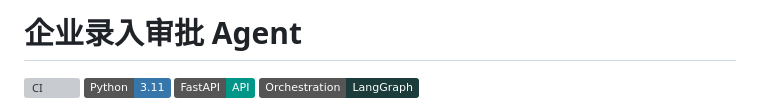
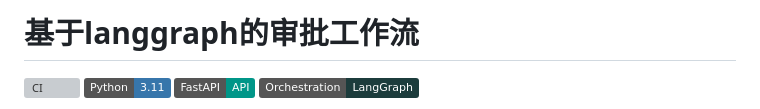
Before and after one commit to anchen485-collab/Audit-Agentic-Workflow, a Markdown page: README.MD, the part around the change. Rendered like a GitHub page; badges without logos; grey boxes are pictures that could not be loaded.

```diff
--- a/README.MD
+++ b/README.MD
@@ -1,4 +1,4 @@
-# 企业录入审批 Agent
+# 基于langgraph的审批工作流
 
 [![CI](https://github.com/anchen485-collab/new-audit-agent/actions/workflows/ci.yml/badge.svg)](https://github.com/anchen485-collab/new-audit-agent/actions/workflows/ci.yml)
 [![Python](https://img.shields.io/badge/Python-3.11-3776AB?logo=python&logoColor=white)](https://www.python.org/)
```
